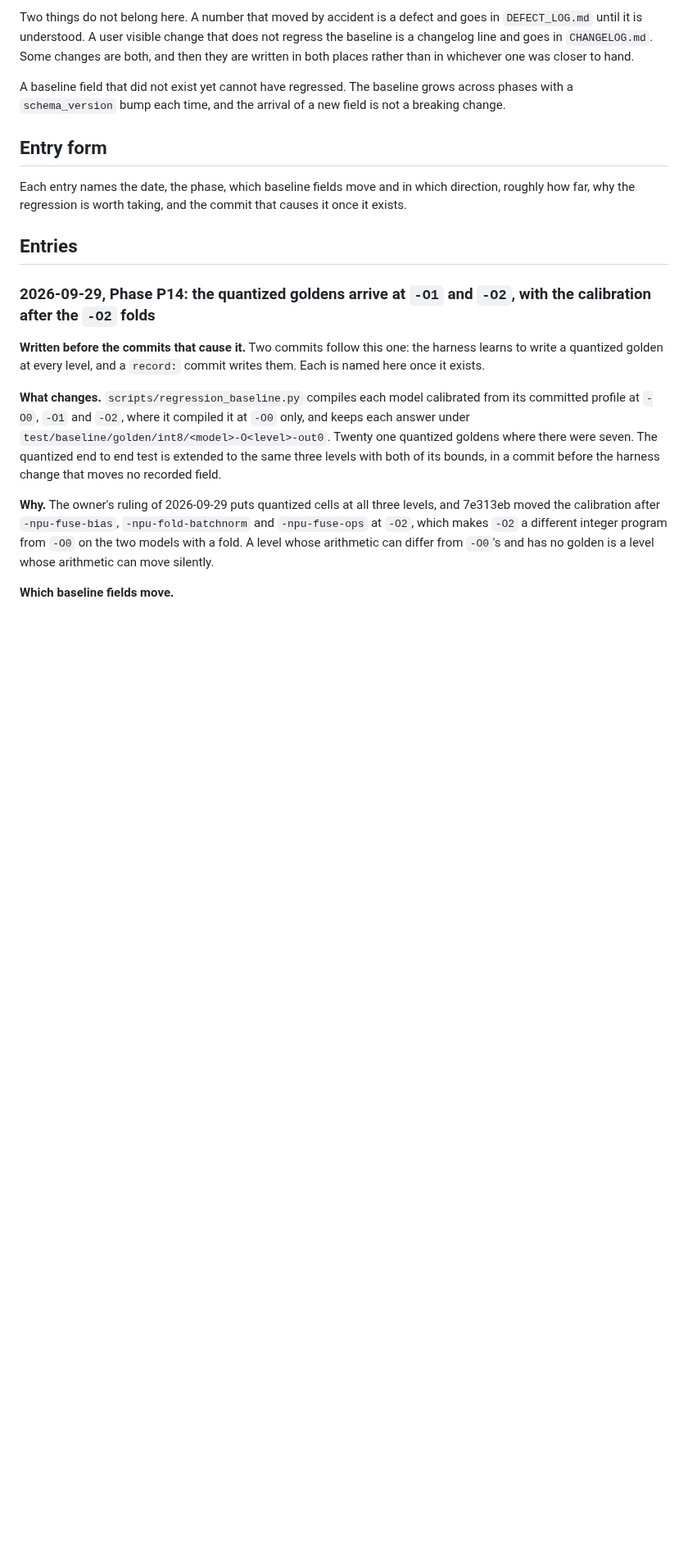
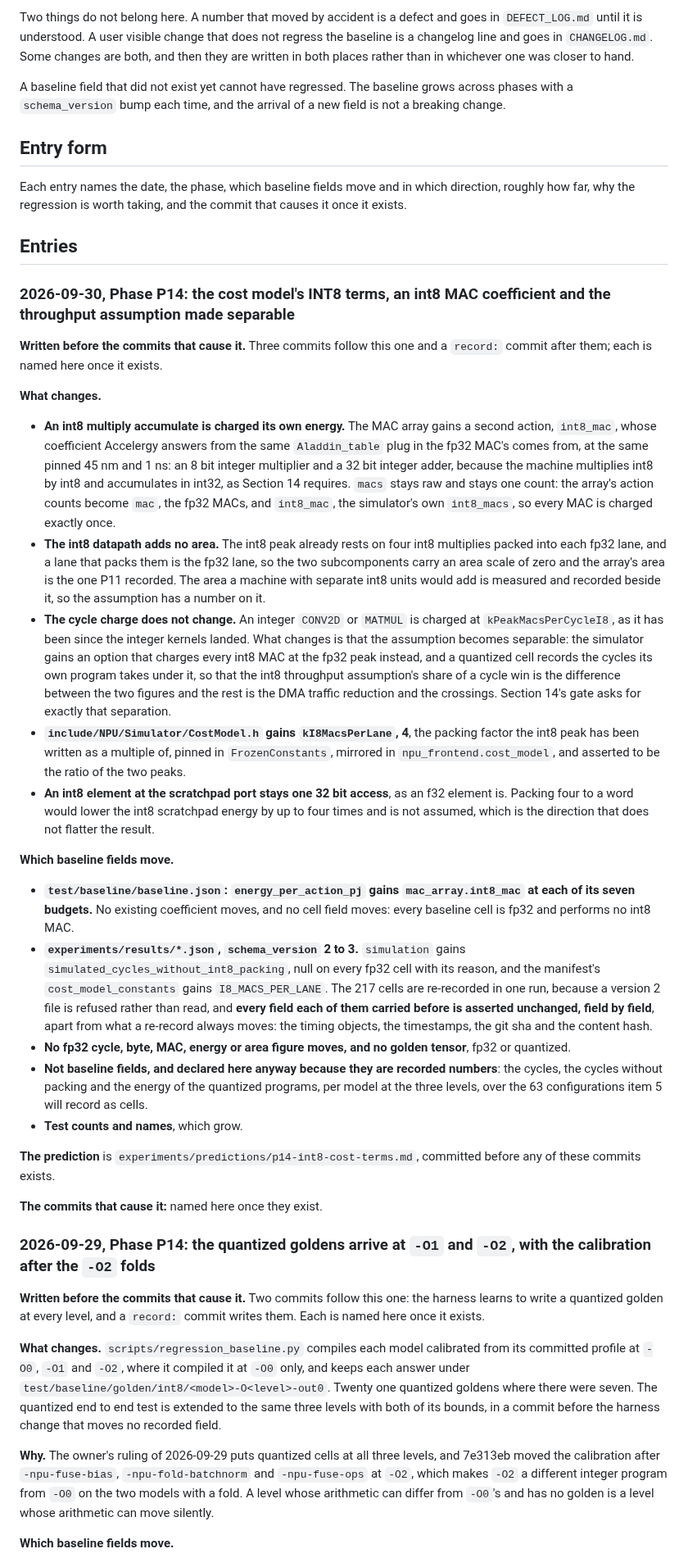
Before and after one commit to Olajide-Badejo/MLIR-Backend-for-a-Simulated-Edge-NPU, a Markdown page: docs/BREAKING_CHANGES.md, the part around the change. Shown at 82% size. GitHub-like rendering; blank space fills up the shorter version.

Commit message:
docs(breaking): declare the cost model's INT8 terms
An int8 multiply accumulate gets its own energy coefficient from the same
Accelergy plug in and pinned node as the fp32 one, an 8 bit multiplier and a
32 bit accumulator, with no area added because the four int8 multiplies are
packed into the fp32 lane the int8 peak already assumes. The cycle charge does
not change; the int8 throughput assumption becomes separable through a
simulator option that charges int8 MACs at the fp32 peak and a result field
that records the cycles a quantized program takes under it. kI8MacsPerLane is
pinned.

What moves: the baseline's energy_per_action_pj gains mac_array.int8_mac, and
the result schema goes to version 3 with one simulation field, null on every
fp32 cell, and one manifest constant. The 217 fp32 cells are re-recorded and
held unchanged field by field. No fp32 figure and no golden moves. Written
before the commits that cause it.

```diff
--- a/docs/BREAKING_CHANGES.md
+++ b/docs/BREAKING_CHANGES.md
@@ -41,6 +41,70 @@ direction, roughly how far, why the regression is worth taking, and the commit
 that causes it once it exists.
 
 ## Entries
+
+### 2026-09-30, Phase P14: the cost model's INT8 terms, an int8 MAC coefficient and the throughput assumption made separable
+
+**Written before the commits that cause it.** Three commits follow this one and
+a `record:` commit after them; each is named here once it exists.
+
+**What changes.**
+
+- **An int8 multiply accumulate is charged its own energy.** The MAC array
+  gains a second action, `int8_mac`, whose coefficient Accelergy answers from
+  the same `Aladdin_table` plug in the fp32 MAC's comes from, at the same
+  pinned 45 nm and 1 ns: an 8 bit integer multiplier and a 32 bit integer
+  adder, because the machine multiplies int8 by int8 and accumulates in int32,
+  as Section 14 requires. `macs` stays raw and stays one count: the array's
+  action counts become `mac`, the fp32 MACs, and `int8_mac`, the simulator's
+  own `int8_macs`, so every MAC is charged exactly once.
+- **The int8 datapath adds no area.** The int8 peak already rests on four int8
+  multiplies packed into each fp32 lane, and a lane that packs them is the fp32
+  lane, so the two subcomponents carry an area scale of zero and the array's
+  area is the one P11 recorded. The area a machine with separate int8 units
+  would add is measured and recorded beside it, so the assumption has a number
+  on it.
+- **The cycle charge does not change.** An integer `CONV2D` or `MATMUL` is
+  charged at `kPeakMacsPerCycleI8`, as it has been since the integer kernels
+  landed. What changes is that the assumption becomes separable: the simulator
+  gains an option that charges every int8 MAC at the fp32 peak instead, and a
+  quantized cell records the cycles its own program takes under it, so that the
+  int8 throughput assumption's share of a cycle win is the difference between
+  the two figures and the rest is the DMA traffic reduction and the crossings.
+  Section 14's gate asks for exactly that separation.
+- **`include/NPU/Simulator/CostModel.h` gains `kI8MacsPerLane`, 4**, the
+  packing factor the int8 peak has been written as a multiple of, pinned in
+  `FrozenConstants`, mirrored in `npu_frontend.cost_model`, and asserted to be
+  the ratio of the two peaks.
+- **An int8 element at the scratchpad port stays one 32 bit access**, as an f32
+  element is. Packing four to a word would lower the int8 scratchpad energy by
+  up to four times and is not assumed, which is the direction that does not
+  flatter the result.
+
+**Which baseline fields move.**
+
+- **`test/baseline/baseline.json`: `energy_per_action_pj` gains
+  `mac_array.int8_mac` at each of its seven budgets.** No existing coefficient
+  moves, and no cell field moves: every baseline cell is fp32 and performs no
+  int8 MAC.
+- **`experiments/results/*.json`, `schema_version` 2 to 3.** `simulation` gains
+  `simulated_cycles_without_int8_packing`, null on every fp32 cell with its
+  reason, and the manifest's `cost_model_constants` gains `I8_MACS_PER_LANE`.
+  The 217 cells are re-recorded in one run, because a version 2 file is refused
+  rather than read, and **every field each of them carried before is asserted
+  unchanged, field by field**, apart from what a re-record always moves: the
+  timing objects, the timestamps, the git sha and the content hash.
+- **No fp32 cycle, byte, MAC, energy or area figure moves, and no golden
+  tensor**, fp32 or quantized.
+- **Not baseline fields, and declared here anyway because they are recorded
+  numbers**: the cycles, the cycles without packing and the energy of the
+  quantized programs, per model at the three levels, over the 63 configurations
+  item 5 will record as cells.
+- **Test counts and names**, which grow.
+
+**The prediction** is `experiments/predictions/p14-int8-cost-terms.md`,
+committed before any of these commits exists.
+
+**The commits that cause it:** named here once they exist.
 
 ### 2026-09-29, Phase P14: the quantized goldens arrive at `-O1` and `-O2`, with the calibration after the `-O2` folds
 
```
